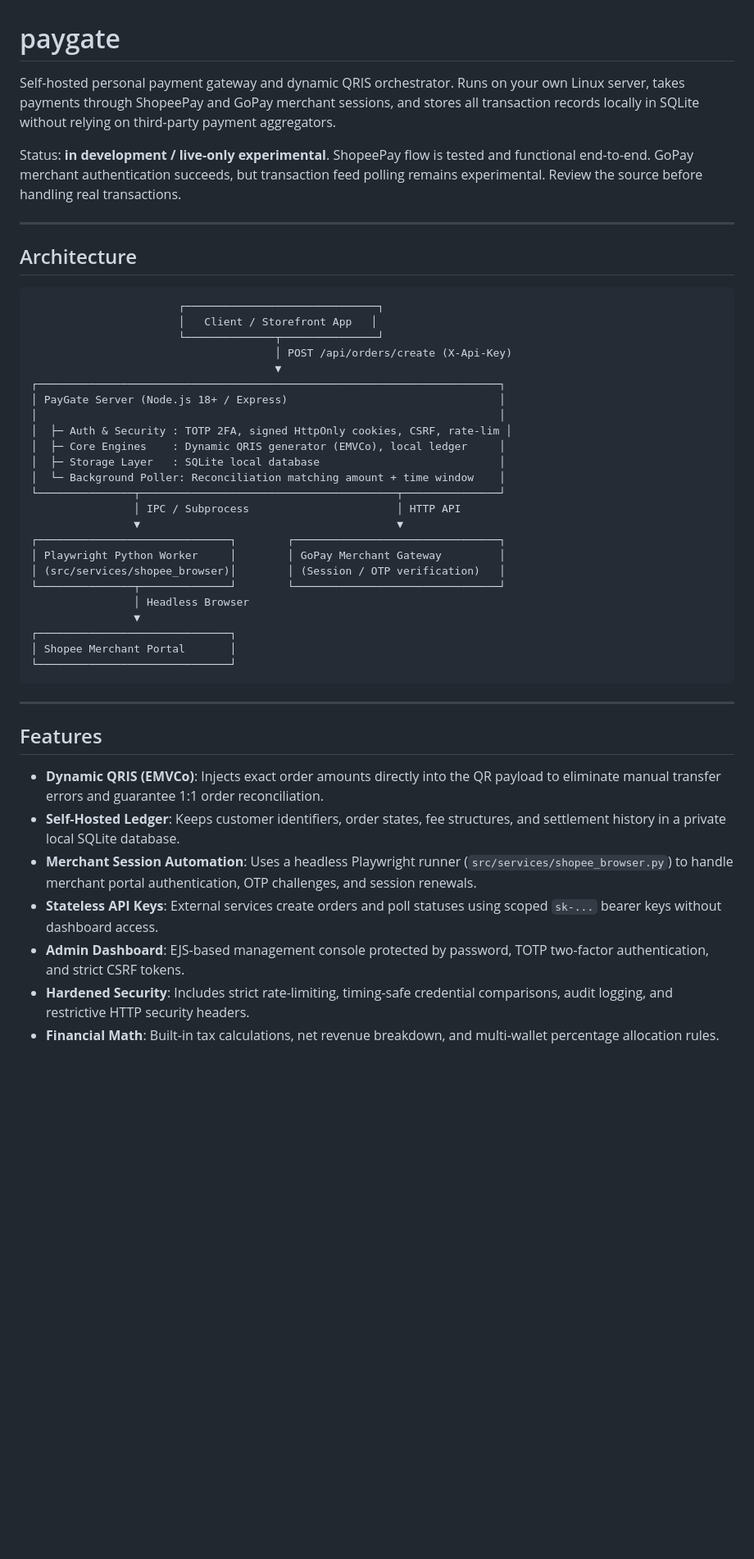
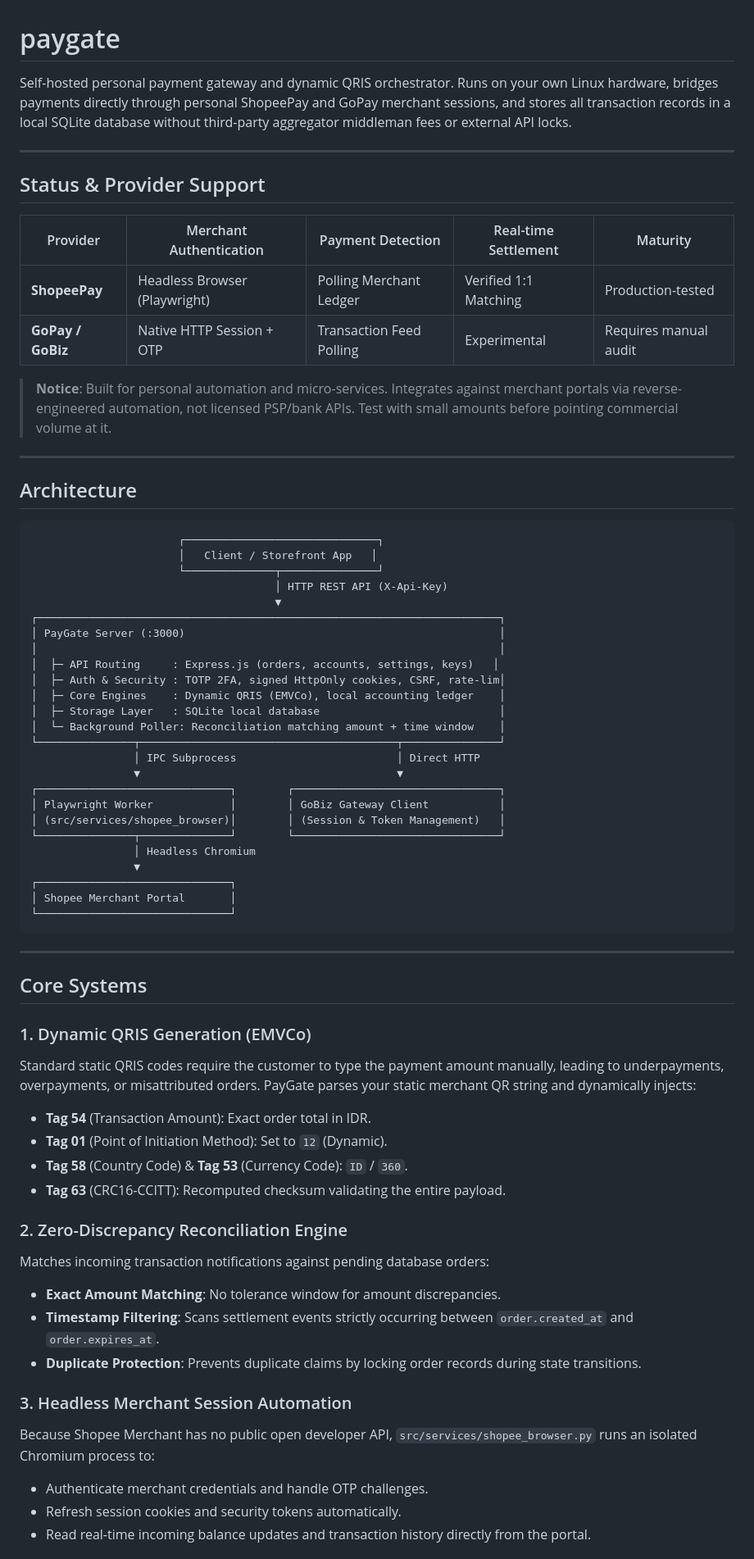
Before and after one commit to rndsa/paygate, a Markdown page: README.md, the part around one of its changes. Shown at 82% size. Drawn GitHub-style; blank space fills up the shorter version.

Commit message:
docs: enrich architecture, EMVCo specs, test runners, and Nginx deploy guide

```diff
--- a/README.md
+++ b/README.md
@@ -1,8 +1,17 @@
 # paygate
 
-Self-hosted personal payment gateway and dynamic QRIS orchestrator. Runs on your own Linux server, takes payments through ShopeePay and GoPay merchant sessions, and stores all transaction records locally in SQLite without relying on third-party payment aggregators.
+Self-hosted personal payment gateway and dynamic QRIS orchestrator. Runs on your own Linux hardware, bridges payments directly through personal ShopeePay and GoPay merchant sessions, and stores all transaction records in a local SQLite database without third-party aggregator middleman fees or external API locks.
 
-Status: **in development / live-only experimental**. ShopeePay flow is tested and functional end-to-end. GoPay merchant authentication succeeds, but transaction feed polling remains experimental. Review the source before handling real transactions.
+---
+
+## Status & Provider Support
+
+| Provider | Merchant Authentication | Payment Detection | Real-time Settlement | Maturity |
+|---|---|---|---|---|
+| **ShopeePay** | Headless Browser (Playwright) | Polling Merchant Ledger | Verified 1:1 Matching | Production-tested |
+| **GoPay / GoBiz** | Native HTTP Session + OTP | Transaction Feed Polling | Experimental | Requires manual audit |
+
+> **Notice**: Built for personal automation and micro-services. Integrates against merchant portals via reverse-engineered automation, not licensed PSP/bank APIs. Test with small amounts before pointing commercial volume at it.
 
 ---
 
@@ -12,23 +21,24 @@ Status: **in development / live-only experimental**. ShopeePay flow is tested an
                        ┌──────────────────────────────┐
                        │   Client / Storefront App   │
                        └──────────────┬───────────────┘
-                                      │ POST /api/orders/create (X-Api-Key)
+                                      │ HTTP REST API (X-Api-Key)
                                       ▼
 ┌────────────────────────────────────────────────────────────────────────┐
-│ PayGate Server (Node.js 18+ / Express)                                 │
+│ PayGate Server (:3000)                                                 │
 │                                                                        │
-│  ├─ Auth & Security : TOTP 2FA, signed HttpOnly cookies, CSRF, rate-lim │
-│  ├─ Core Engines    : Dynamic QRIS generator (EMVCo), local ledger     │
+│  ├─ API Routing     : Express.js (orders, accounts, settings, keys)   │
+│  ├─ Auth & Security : TOTP 2FA, signed HttpOnly cookies, CSRF, rate-lim│
+│  ├─ Core Engines    : Dynamic QRIS (EMVCo), local accounting ledger    │
 │  ├─ Storage Layer   : SQLite local database                            │
 │  └─ Background Poller: Reconciliation matching amount + time window    │
 └───────────────┬────────────────────────────────────────┬───────────────┘
-                │ IPC / Subprocess                       │ HTTP API
+                │ IPC Subprocess                         │ Direct HTTP
                 ▼                                        ▼
 ┌──────────────────────────────┐        ┌────────────────────────────────┐
-│ Playwright Python Worker     │        │ GoPay Merchant Gateway         │
-│ (src/services/shopee_browser)│        │ (Session / OTP verification)   │
+│ Playwright Worker            │        │ GoBiz Gateway Client           │
+│ (src/services/shopee_browser)│        │ (Session & Token Management)   │
 └───────────────┬──────────────┘        └────────────────────────────────┘
-                │ Headless Browser
+                │ Headless Chromium
                 ▼
 ┌──────────────────────────────┐
 │ Shopee Merchant Portal       │
@@ -37,12 +47,24 @@ Status: **in development / live-only experimental**. ShopeePay flow is tested an
 
 ---
 
-## Features
+## Core Systems
 
-- **Dynamic QRIS (EMVCo)**: Injects exact order amounts directly into the QR payload to eliminate manual transfer errors and guarantee 1:1 order reconciliation.
-- **Self-Hosted Ledger**: Keeps customer identifiers, order states, fee structures, and settlement history in a private local SQLite database.
-- **Merchant Session Automation**: Uses a headless Playwright runner (`src/services/shopee_browser.py`) to handle merchant portal authentication, OTP challenges, and session renewals.
-- **Stateless API Keys**: External services create orders and poll statuses using scoped `sk-...` bearer keys without dashboard access.
-- **Admin Dashboard**: EJS-based management console protected by password, TOTP two-factor authentication, and strict CSRF tokens.
-- **Hardened Security**: Includes strict rate-limiting, timing-safe credential comparisons, audit logging, and restrictive HTTP security headers.
-- **Financial Math**: Built-in tax calculations, net revenue breakdown, and multi-wallet percentage allocation rules.
+### 1. Dynamic QRIS Generation (EMVCo)
+Standard static QRIS codes require the customer to type the payment amount manually, leading to underpayments, overpayments, or misattributed orders. PayGate parses your static merchant QR string and dynamically injects:
+- **Tag 54** (Transaction Amount): Exact order total in IDR.
+- **Tag 01** (Point of Initiation Method): Set to `12` (Dynamic).
+- **Tag 58** (Country Code) & **Tag 53** (Currency Code): `ID` / `360`.
+- **Tag 63** (CRC16-CCITT): Recomputed checksum validating the entire payload.
+
+### 2. Zero-Discrepancy Reconciliation Engine
+Matches incoming transaction notifications against pending database orders:
+- **Exact Amount Matching**: No tolerance window for amount discrepancies.
+- **Timestamp Filtering**: Scans settlement events strictly occurring between `order.created_at` and `order.expires_at`.
+- **Duplicate Protection**: Prevents duplicate claims by locking order records during state transitions.
+
+### 3. Headless Merchant Session Automation
+Because Shopee Merchant has no public open developer API, `src/services/shopee_browser.py` runs an isolated Chromium process to:
+- Authenticate merchant credentials and handle OTP challenges.
+- Refresh session cookies and security tokens automatically.
+- Read real-time incoming balance updates and transaction history directly from the portal.
+
```
Also changed, not shown: other parts of README.md (+115 -46 lines).
